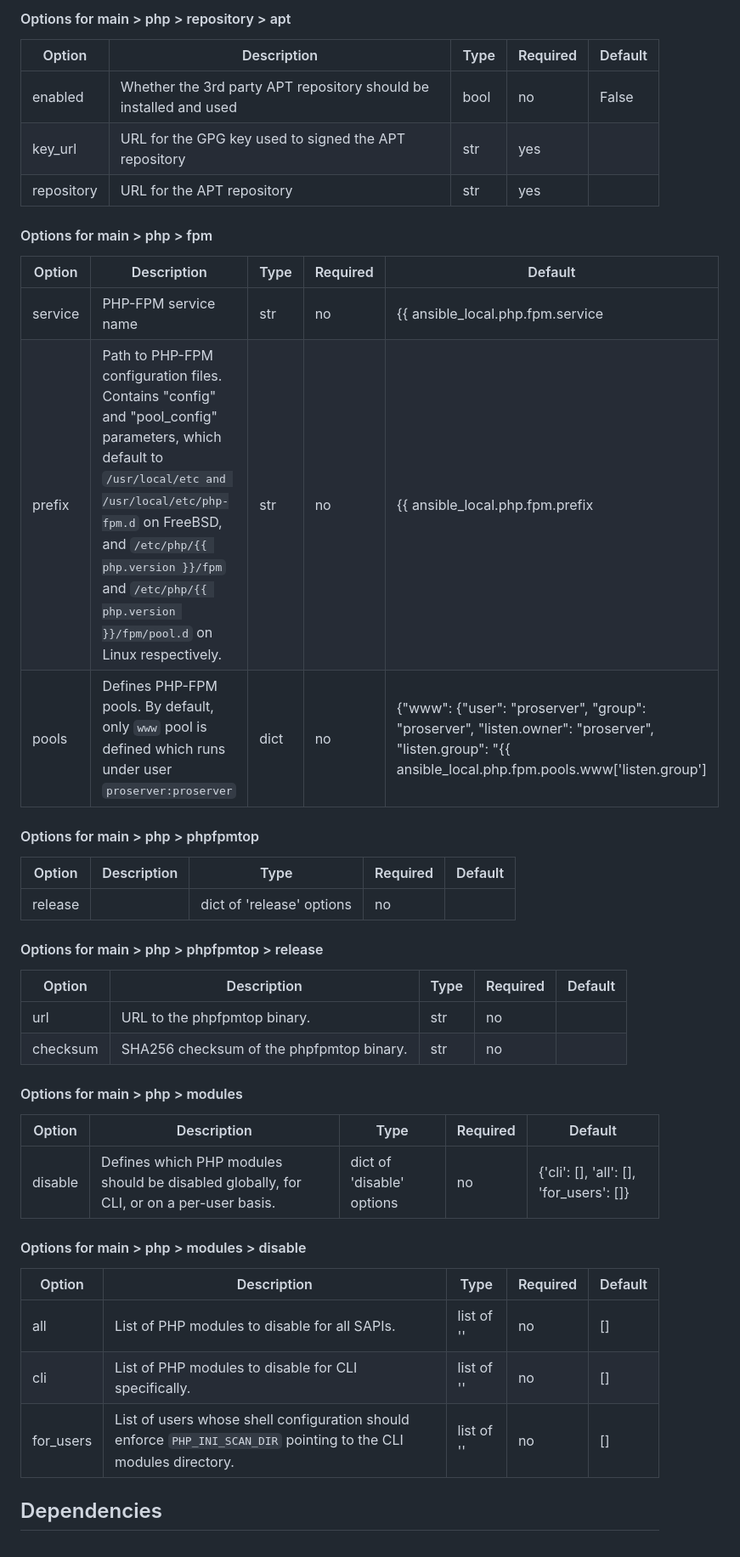
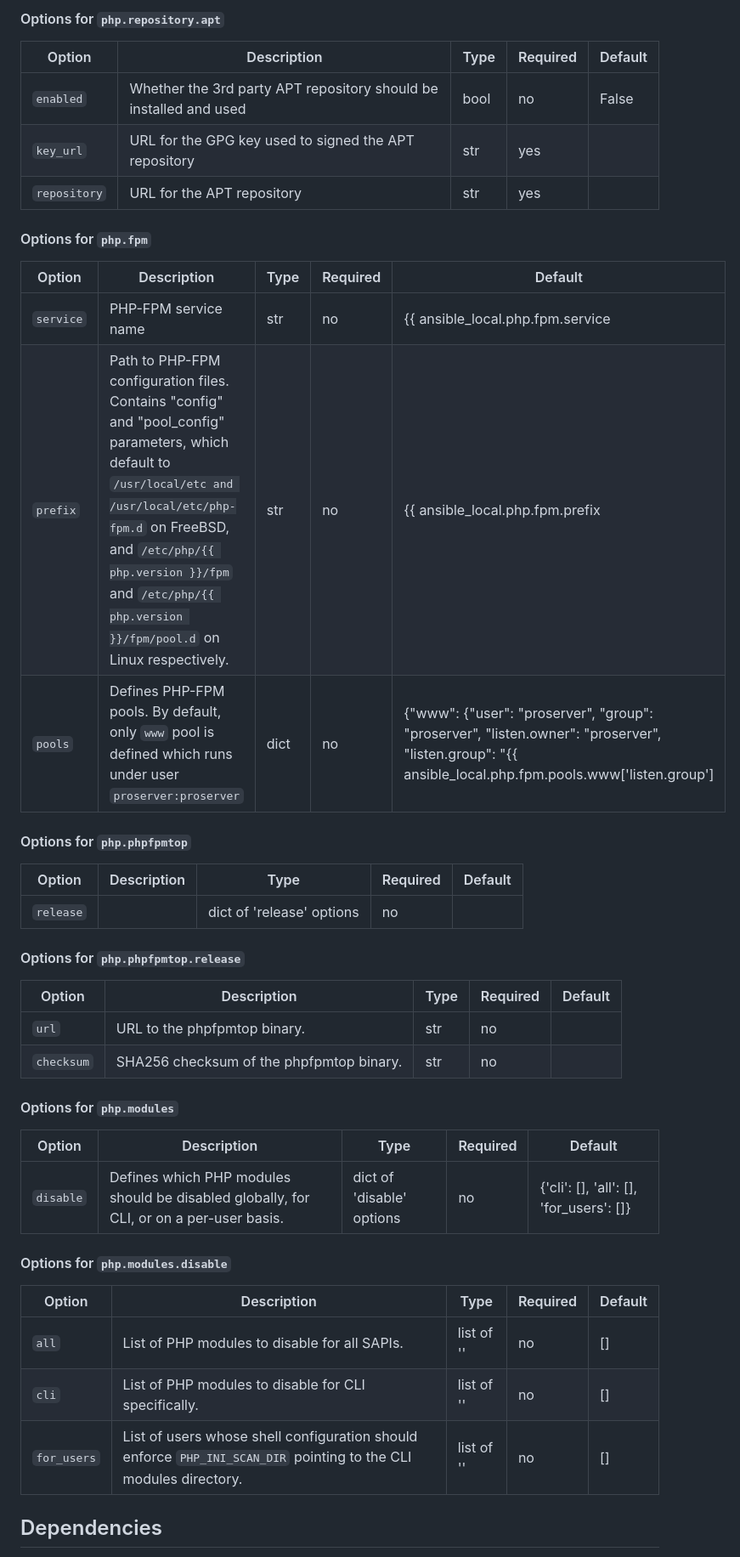
Before and after one commit to punktDe/ansible-proserver-php, a Markdown page: README.md, the part around one of its changes. Shown at 85% size. GitHub-like rendering.

Commit message:
chore: Generate README.md

```diff
--- a/README.md
+++ b/README.md
@@ -49,48 +50,46 @@ Apart from `php.version` (on a Debian-based system), you probably shouldn't chan
 
-#### Options for main > php > repository > apt
+#### Options for `php.repository.apt`
 
 |Option|Description|Type|Required|Default|
 |---|---|---|---|---|
-| enabled | Whether the 3rd party APT repository should be installed and used | bool | no | False |
-| key_url | URL for the GPG key used to signed the APT repository | str | yes |  |
-| repository | URL for the APT repository | str | yes |  |
+| `enabled` | Whether the 3rd party APT repository should be installed and used | bool | no | False |
+| `key_url` | URL for the GPG key used to signed the APT repository | str | yes |  |
+| `repository` | URL for the APT repository | str | yes |  |
 
-#### Options for main > php > fpm
+#### Options for `php.fpm`
 
 |Option|Description|Type|Required|Default|
 |---|---|---|---|---|
-| service | PHP-FPM service name | str | no | {{ ansible_local.php.fpm.service | default('') }} |
-| prefix | Path to PHP-FPM configuration files. Contains "config" and "pool_config" parameters, which default to `/usr/local/etc and /usr/local/etc/php-fpm.d` on FreeBSD, and `/etc/php/{{ php.version }}/fpm` and `/etc/php/{{ php.version }}/fpm/pool.d` on Linux respectively. | str | no | {{ ansible_local.php.fpm.prefix | default({}) }} |
-| pools | Defines PHP-FPM pools. By default, only `www` pool is defined which runs under user `proserver:proserver` | dict | no | {"www": {"user": "proserver", "group": "proserver", "listen.owner": "proserver", "listen.group": "{{ ansible_local.php.fpm.pools.www['listen.group'] | default('') }}", "listen": "{{ ansible_local.php.fpm.pools.www.listen | default({}) }}"}} |
+| `service` | PHP-FPM service name | str | no | {{ ansible_local.php.fpm.service | default('') }} |
+| `prefix` | Path to PHP-FPM configuration files. Contains "config" and "pool_config" parameters, which default to `/usr/local/etc and /usr/local/etc/php-fpm.d` on FreeBSD, and `/etc/php/{{ php.version }}/fpm` and `/etc/php/{{ php.version }}/fpm/pool.d` on Linux respectively. | str | no | {{ ansible_local.php.fpm.prefix | default({}) }} |
+| `pools` | Defines PHP-FPM pools. By default, only `www` pool is defined which runs under user `proserver:proserver` | dict | no | {"www": {"user": "proserver", "group": "proserver", "listen.owner": "proserver", "listen.group": "{{ ansible_local.php.fpm.pools.www['listen.group'] | default('') }}", "listen": "{{ ansible_local.php.fpm.pools.www.listen | default({}) }}"}} |
 
-#### Options for main > php > phpfpmtop
+#### Options for `php.phpfpmtop`
 
 |Option|Description|Type|Required|Default|
 |---|---|---|---|---|
-| release |  | dict of 'release' options | no |  |
+| `release` |  | dict of 'release' options | no |  |
 
-#### Options for main > php > phpfpmtop > release
+#### Options for `php.phpfpmtop.release`
 
 |Option|Description|Type|Required|Default|
 |---|---|---|---|---|
-| url | URL to the phpfpmtop binary. | str | no |  |
-| checksum | SHA256 checksum of the phpfpmtop binary. | str | no |  |
+| `url` | URL to the phpfpmtop binary. | str | no |  |
+| `checksum` | SHA256 checksum of the phpfpmtop binary. | str | no |  |
 
-#### Options for main > php > modules
+#### Options for `php.modules`
 
 |Option|Description|Type|Required|Default|
 |---|---|---|---|---|
-| disable | Defines which PHP modules should be disabled globally, for CLI, or on a per-user basis. | dict of 'disable' options | no | {'cli': [], 'all': [], 'for_users': []} |
+| `disable` | Defines which PHP modules should be disabled globally, for CLI, or on a per-user basis. | dict of 'disable' options | no | {'cli': [], 'all': [], 'for_users': []} |
 
-#### Options for main > php > modules > disable
+#### Options for `php.modules.disable`
 
 |Option|Description|Type|Required|Default|
 |---|---|---|---|---|
-| all | List of PHP modules to disable for all SAPIs. | list of '' | no | [] |
-| cli | List of PHP modules to disable for CLI specifically. | list of '' | no | [] |
-| for_users | List of users whose shell configuration should enforce `PHP_INI_SCAN_DIR` pointing to the CLI modules directory. | list of '' | no | [] |
-
-
+| `all` | List of PHP modules to disable for all SAPIs. | list of '' | no | [] |
+| `cli` | List of PHP modules to disable for CLI specifically. | list of '' | no | [] |
+| `for_users` | List of users whose shell configuration should enforce `PHP_INI_SCAN_DIR` pointing to the CLI modules directory. | list of '' | no | [] |
 
 ## Dependencies
 None.
```
Also changed, not shown: other parts of README.md (+38 -38 lines).
